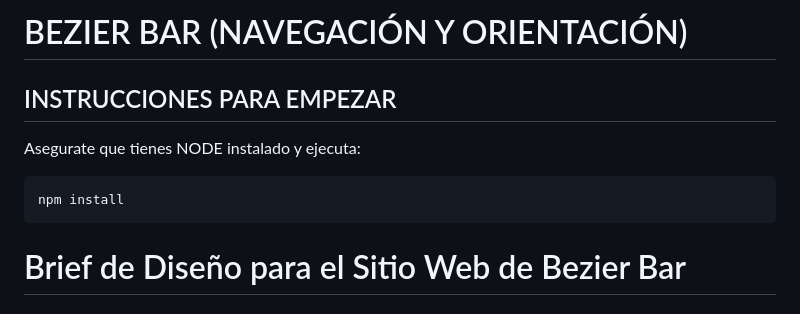
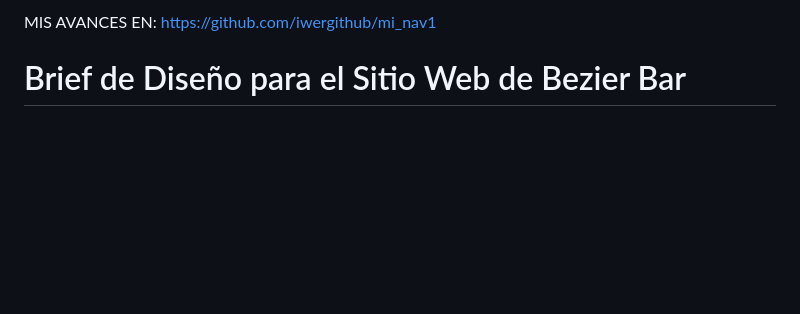
Before and after one commit to iwergithub/Modulo2-DIG1, a Markdown page: README.md, the part around the change. Rendered like a GitHub page; blank space fills up the shorter version.

Commit message:
Update README.md
Añadi mi link de otros avances

````diff
--- a/README.md
+++ b/README.md
@@ -1,10 +1,4 @@
-# BEZIER BAR (NAVEGACIÓN Y ORIENTACIÓN)
-## INSTRUCCIONES PARA EMPEZAR
-Asegurate que tienes NODE instalado y ejecuta:
-
-```sh
-npm install
-```
+MIS AVANCES EN: https://github.com/iwergithub/mi_nav1
 
 # Brief de Diseño para el Sitio Web de Bezier Bar
 
````
